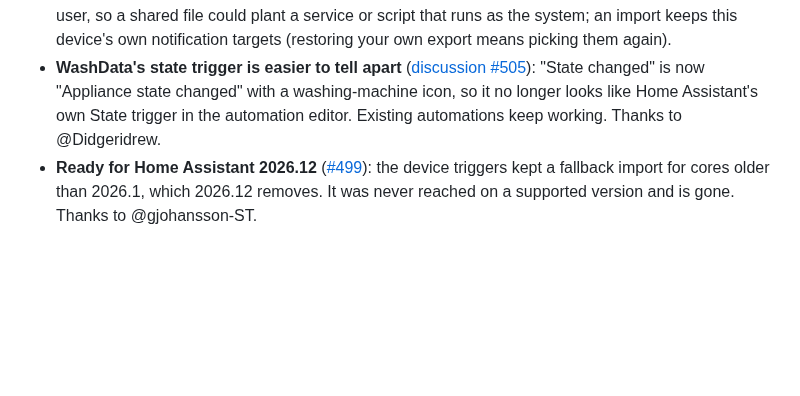
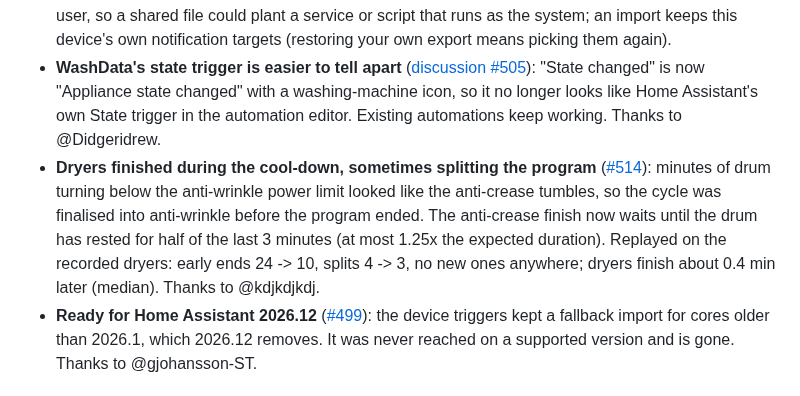
Before and after one commit to 3dg1luk43/ha_washdata, a Markdown page: CHANGELOG.md, the part around the change. GitHub-like rendering; blank space fills up the shorter version.

Commit message:
docs: CHANGELOG for the dryer cool-down (#514)

```diff
--- a/CHANGELOG.md
+++ b/CHANGELOG.md
@@ -60,6 +60,7 @@ Releases 0.5.4 and earlier are in [CHANGELOG-archive.md](CHANGELOG-archive.md).
 - **The dashboard card showed 0% during anti-wrinkle** ([#512](https://github.com/3dg1luk43/ha_washdata/issues/512)): the finished wash's progress was reset when the appliance moved into its anti-wrinkle tumbling; it now stays at 100% until the next cycle starts. Thanks to @iScabrous.
 - **An imported export no longer sets notification actions or services**: they are called without a user, so a shared file could plant a service or script that runs as the system; an import keeps this device's own notification targets (restoring your own export means picking them again).
 - **WashData's state trigger is easier to tell apart** ([discussion #505](https://github.com/3dg1luk43/ha_washdata/discussions/505)): "State changed" is now "Appliance state changed" with a washing-machine icon, so it no longer looks like Home Assistant's own State trigger in the automation editor. Existing automations keep working. Thanks to @Didgeridrew.
+- **Dryers finished during the cool-down, sometimes splitting the program** ([#514](https://github.com/3dg1luk43/ha_washdata/issues/514)): minutes of drum turning below the anti-wrinkle power limit looked like the anti-crease tumbles, so the cycle was finalised into anti-wrinkle before the program ended. The anti-crease finish now waits until the drum has rested for half of the last 3 minutes (at most 1.25x the expected duration). Replayed on the recorded dryers: early ends 24 -> 10, splits 4 -> 3, no new ones anywhere; dryers finish about 0.4 min later (median). Thanks to @kdjkdjkdj.
 - **Ready for Home Assistant 2026.12** ([#499](https://github.com/3dg1luk43/ha_washdata/issues/499)): the device triggers kept a fallback import for cores older than 2026.1, which 2026.12 removes. It was never reached on a supported version and is gone. Thanks to @gjohansson-ST.
 
 ## 0.5.9.1 - 2026-10-29
```
